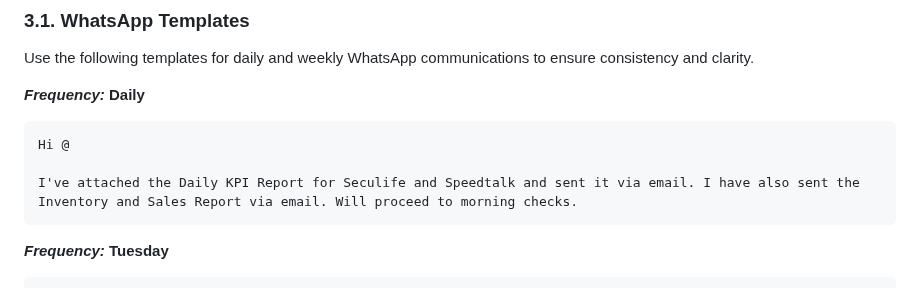
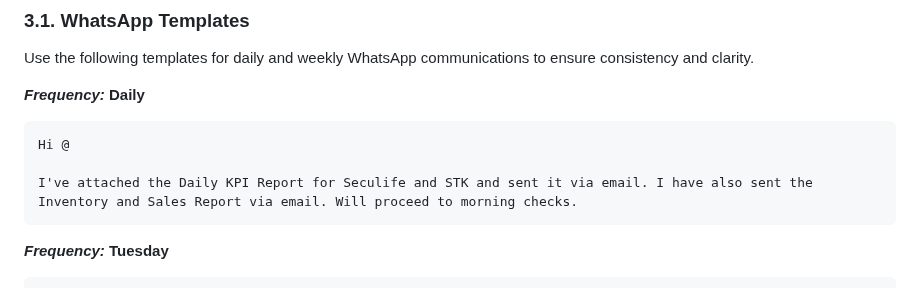
Before and after one commit to johnwesleyquintero/listing-documentation, a Markdown page: playbooks-and-tools/Reports-SOPs-Quick_Reference/daily_operation_guide.md, the part around the change. GitHub-like rendering.

````diff
--- a/playbooks-and-tools/Reports-SOPs-Quick_Reference/daily_operation_guide.md
+++ b/playbooks-and-tools/Reports-SOPs-Quick_Reference/daily_operation_guide.md
@@ -100,7 +100,7 @@ Use the following templates for daily and weekly WhatsApp communications to ensu
 ```
 Hi @
 
-I've attached the Daily KPI Report for Seculife and Speedtalk and sent it via email. I have also sent the Inventory and Sales Report via email. Will proceed to morning checks.
+I've attached the Daily KPI Report for Seculife and STK and sent it via email. I have also sent the Inventory and Sales Report via email. Will proceed to morning checks.
 ```
 ***Frequency:*** **Tuesday**
 ```
````
